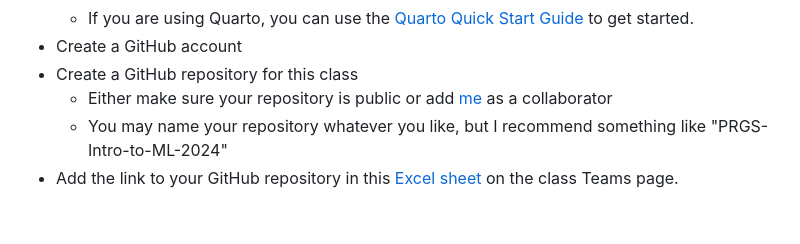
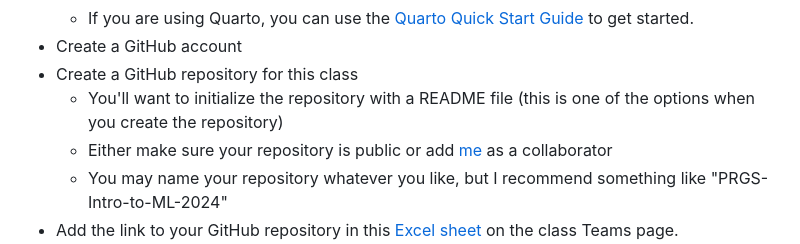
Before and after one commit to gabehassler/PRGS-Intro-to-ML-2024, a Markdown page: README.md, the part around the change. Drawn GitHub-style; blank space fills up the shorter version.

Commit message:
extra instruction

```diff
--- a/README.md
+++ b/README.md
@@ -21,6 +21,7 @@ Before class on Wednesday, October 9, I would like you to:
     * If you are using Quarto, you can use the [Quarto Quick Start Guide](https://quarto.org/docs/get-started/) to get started.
 * Create a GitHub account
 * Create a GitHub repository for this class
+    * You'll want to initialize the repository with a README file (this is one of the options when you create the repository)
     * Either make sure your repository is public or add [me](https://github.com/gabehassler) as a collaborator
     * You may name your repository whatever you like, but I recommend something like "PRGS-Intro-to-ML-2024"
 * Add the link to your GitHub repository in this [Excel sheet](https://randus.sharepoint.com/sites/560IntroductiontoMachineLearningAY2024-25FallQuarter/Shared%20Documents/General/Miscellaneous/GitHub%20Repos.xlsx?d=w4f2c7ccb42bb4dceb0a204f7d8a6903e&csf=1&web=1&e=VVSDp7) on the class Teams page.
```
